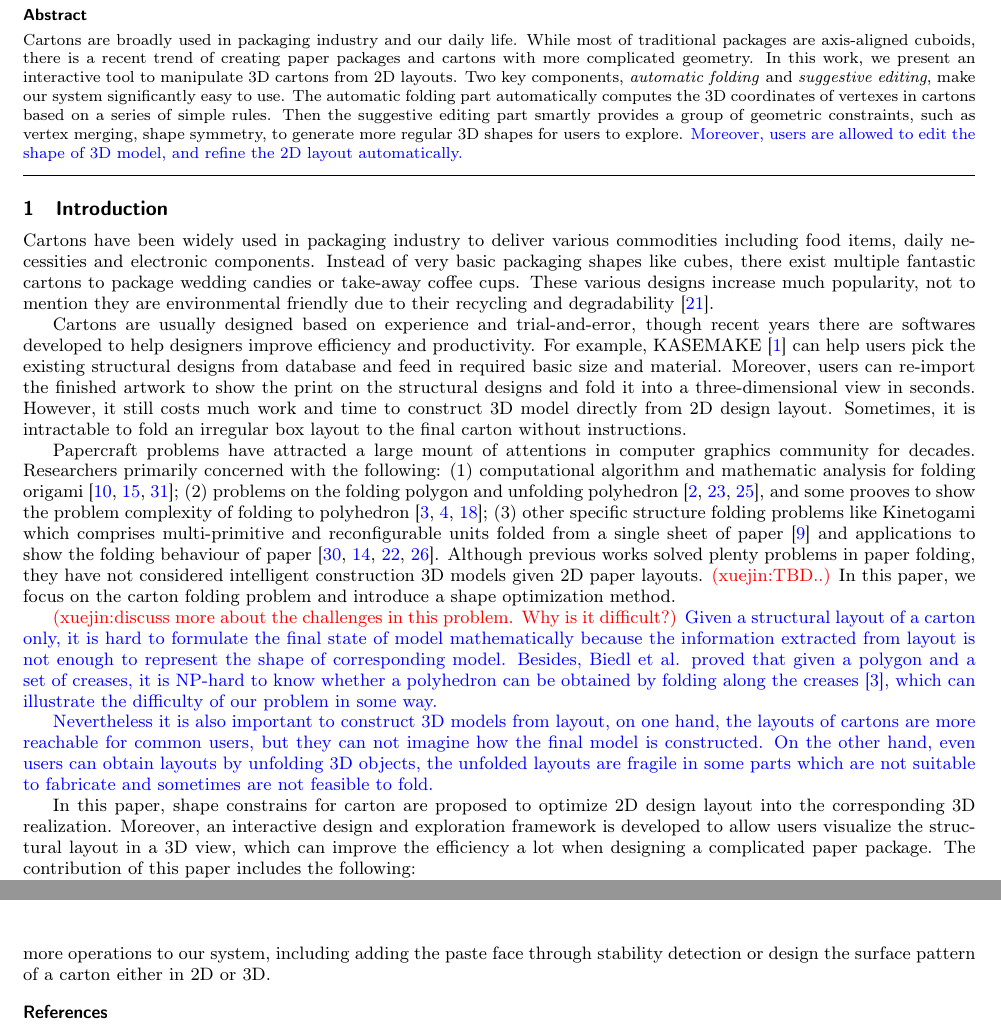
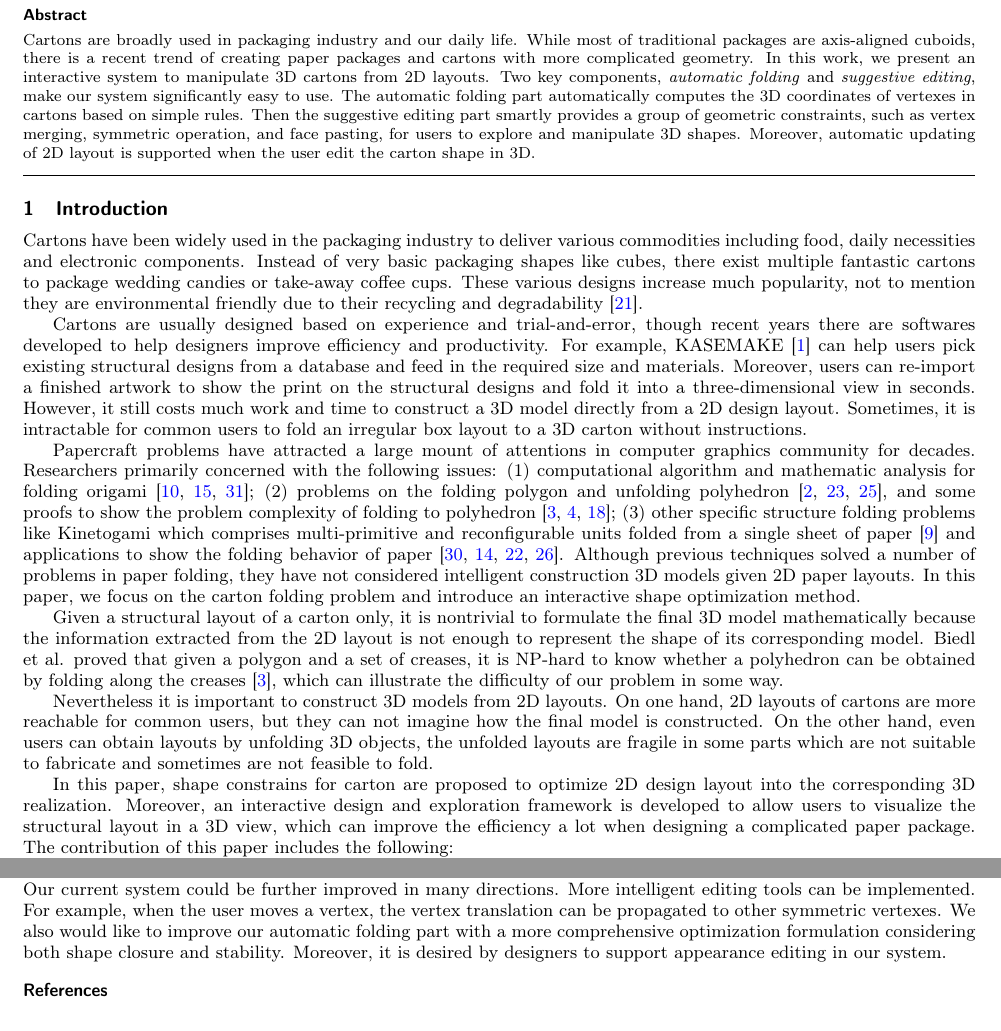
Before and after one commit to ssfly/FoldingCartonForGMP2018, a LaTeX document (doc/FoldingCartons.tex, which reads doc/Introduction.tex): two parts of pages 1 and 8 of 9 before the commit and two parts of pages 1 and 7 of 9 after it, joined at a grey line, cut so that both start at the same text. Compiled offline with pdfLaTeX.

Commit message:
Thinking more on introduction

```diff
--- a/doc/FoldingCartons.tex
+++ b/doc/FoldingCartons.tex
@@ -58,9 +58,9 @@
 \maketitle
 
 \begin{abstract}
-Cartons are broadly used in packaging industry and our daily life. While most of traditional packages are axis-aligned cuboids, there is a recent trend of creating paper packages and cartons with more complicated geometry. In this work, we present an interactive tool to manipulate 3D cartons from 2D layouts. Two key components, \emph{automatic folding} and \emph{suggestive editing}, make our system significantly easy to use.
-The automatic folding part automatically computes the 3D coordinates of vertexes in cartons based on a series of simple rules. Then the suggestive editing part smartly provides a group of geometric constraints, such as vertex merging, shape symmetry, to generate more regular 3D shapes for users to explore.
-{\color{blue}{Moreover, users are allowed to edit the shape of 3D model, and refine the 2D layout automatically.}}
+Cartons are broadly used in packaging industry and our daily life. While most of traditional packages are axis-aligned cuboids, there is a recent trend of creating paper packages and cartons with more complicated geometry. In this work, we present an interactive system to manipulate 3D cartons from 2D layouts. Two key components, \emph{automatic folding} and \emph{suggestive editing}, make our system significantly easy to use.
+The automatic folding part automatically computes the 3D coordinates of vertexes in cartons based on simple rules. Then the suggestive editing part smartly provides a group of geometric constraints, such as vertex merging, symmetric operation, and face pasting, for users to explore and manipulate 3D shapes.
+Moreover, automatic updating of 2D layout is supported when the user edit the carton shape in 3D.
 \end{abstract}
 
 \input{Introduction}
@@ -73,8 +73,15 @@ The automatic folding part automatically computes the 3D coordinates of vertexes
 %%%%%%%%%%%%%%%%%%%%%%%%%%%%%%%%%%%%%%%%%%%%%%%%%%%%%%%%%%%%%%%%%%%%%
 
 \section{Conclusion and Future Work}\label{sec:conclusion}
-In this paper, we present an interactive modeling system to construct a 3D carton model from 2D expanded structural layout. A series of shape constrains of cartons are provided for smartly optimizing and editing the initial 3D model, which assists users on producing the ideal model efficiently and productively.
-The direction of future work is adding more operations to our system, including adding the paste face through stability detection or design the surface pattern of a carton either in 2D or 3D.
+In this paper, we present an interactive modeling system to construct a 3D carton model from a 2D expanded layout.
+Based on the automatically folded rough model, a series of shape refinement suggestions are provided for smartly optimizing and editing the carton model, which assists users on producing the desired model efficiently and productively.
+%
+Our current system could be further improved in many directions.
+More intelligent editing tools can be implemented. For example, when the user moves a vertex, the vertex translation can be propagated to other symmetric vertexes.
+We also would like to improve our automatic folding part with a more comprehensive optimization formulation considering both shape closure and stability.
+%
+Moreover, it is desired by designers to support appearance editing in our system.
+%
 
 %%%%%%%%%%%%%%%%%%%%%%%%%%%%%%%%%%%%%%%%%%%%%%%%%%%%%%%%%%%%%%%%%%%%
 
--- a/doc/Introduction.tex
+++ b/doc/Introduction.tex
@@ -1,25 +1,29 @@
 \section{Introduction}
 
-Cartons have been widely used in packaging industry to deliver various commodities including food items, daily necessities and electronic components. Instead of very basic packaging shapes like cubes, there exist multiple fantastic cartons to package wedding candies or take-away coffee cups. These various designs increase much popularity, not to mention they are environmental friendly due to their recycling and degradability~\cite{Mullineux:2010:CSC:1739328.1739673}.
+Cartons have been widely used in the packaging industry to deliver various commodities including food, daily necessities and electronic components. Instead of very basic packaging shapes like cubes, there exist multiple fantastic cartons to package wedding candies or take-away coffee cups.
+These various designs increase much popularity, not to mention they are environmental friendly due to their recycling and degradability~\cite{Mullineux:2010:CSC:1739328.1739673}.
 
 Cartons are usually designed based on experience and trial-and-error, though recent years there are softwares developed to help designers improve efficiency and productivity.
-For example, KASEMAKE~\cite{KASEMAKE} can help users pick the existing structural designs from database and feed in required basic size and material.
-Moreover, users can re-import the finished artwork to show the print on the structural designs and fold it into a three-dimensional view in seconds.
-However, it still costs much work and time to construct 3D model directly from 2D design layout. Sometimes, it is intractable to fold an irregular box layout to the final carton without instructions.
+For example, KASEMAKE~\cite{KASEMAKE} can help users pick existing structural designs from a database and feed in the required size and materials.
+Moreover, users can re-import a finished artwork to show the print on the structural designs and fold it into a three-dimensional view in seconds.
+However, it still costs much work and time to construct a 3D model directly from a 2D design layout.
+Sometimes, it is intractable for common users to fold an irregular box layout to a 3D carton without instructions.
 
 Papercraft problems have attracted a large mount of attentions in computer graphics community for decades.
-Researchers primarily concerned with the following: (1) computational algorithm and mathematic analysis for folding origami~\cite{Ida:2007:MOC:1802954.1803021,Lang:1996:CAO:237218.237249,xl-idetc-14}; (2) problems on the folding polygon and unfolding polyhedron~\cite{Bern:2003:UPC:636968.636970,O'Rourke:1998:FUC:646319.686376,Rourke2008Unfolding}, and some prooves to show the problem complexity of folding to polyhedron~\cite{Biedl:2005:NFP:1090462.1646553,Biedl2004When,Lubiw1996When}; (3) other specific structure folding problems like Kinetogami which comprises multi-primitive and reconfigurable units folded from a single sheet of paper~\cite{Gao2013Kinetogami} and applications to show the folding behaviour of paper~\cite{Thiel1998,Kishi:1998:OFP:786112.786279,Nimnual2007Virtual,Shimanuki2009Construction}.
+Researchers primarily concerned with the following issues: (1) computational algorithm and mathematic analysis for folding origami~\cite{Ida:2007:MOC:1802954.1803021,Lang:1996:CAO:237218.237249,xl-idetc-14}; (2) problems on the folding polygon and unfolding polyhedron~\cite{Bern:2003:UPC:636968.636970,O'Rourke:1998:FUC:646319.686376,Rourke2008Unfolding}, and some proofs to show the problem complexity of folding to polyhedron~\cite{Biedl:2005:NFP:1090462.1646553,Biedl2004When,Lubiw1996When}; (3) other specific structure folding problems like Kinetogami which comprises multi-primitive and reconfigurable units folded from a single sheet of paper~\cite{Gao2013Kinetogami} and applications to show the folding behavior of paper~\cite{Thiel1998,Kishi:1998:OFP:786112.786279,Nimnual2007Virtual,Shimanuki2009Construction}.
 %
-Although previous works solved plenty problems in paper folding, they have not considered intelligent construction 3D models given 2D paper layouts. \cxj{TBD..}
-In this paper, we focus on the carton folding problem and introduce a shape optimization method.
+Although previous techniques solved a number of problems in paper folding, they have not considered intelligent construction 3D models given 2D paper layouts.
+In this paper, we focus on the carton folding problem and introduce an interactive shape optimization method.
 
-\cxj{discuss more about the challenges in this problem. Why is it difficult?}
-{\color{blue}{Given a structural layout of a carton only, it is hard to formulate the final state of model mathematically because the information extracted from layout is not enough to represent the shape of corresponding model. Besides, Biedl et al. proved that given a polygon and a set of creases, it is NP-hard to know whether a polyhedron can be obtained by folding along the creases~\cite{Biedl:2005:NFP:1090462.1646553}, which can illustrate the difficulty of our problem in some way.
+Given a structural layout of a carton only, it is nontrivial to formulate the final 3D model mathematically because the information extracted from the 2D layout is not enough to represent the shape of its corresponding model.
+Biedl et al. proved that given a polygon and a set of creases, it is NP-hard to know whether a polyhedron can be obtained by folding along the creases~\cite{Biedl:2005:NFP:1090462.1646553}, which can illustrate the difficulty of our problem in some way.
 
-Nevertheless it is also important to construct 3D models from layout, on one hand, the layouts of cartons are more reachable for common users, but they can not imagine how the final model is constructed. On the other hand, even users can obtain layouts by unfolding 3D objects, the unfolded layouts are fragile in some parts which are not suitable to fabricate and sometimes are not feasible to fold.}}
+Nevertheless it is important to construct 3D models from 2D layouts.
+On one hand, 2D layouts of cartons are more reachable for common users, but they can not imagine how the final model is constructed. On the other hand, even users can obtain layouts by unfolding 3D objects, the unfolded layouts are fragile in some parts which are not suitable to fabricate and sometimes are not feasible to fold.
 
 
-In this paper, shape constrains for carton are proposed to optimize 2D design layout into the corresponding 3D realization. Moreover, an interactive design and exploration framework is developed to allow users visualize the structural layout in a 3D view, which can improve the efficiency a lot when designing a complicated paper package. The contribution of this paper includes the following:
+In this paper, shape constrains for carton are proposed to optimize 2D design layout into the corresponding 3D realization.
+Moreover, an interactive design and exploration framework is developed to allow users to visualize the structural layout in a 3D view, which can improve the efficiency a lot when designing a complicated paper package. The contribution of this paper includes the following:
 
 (1) An interactive and exploration system is presented to manipulate the shape of 3D carton. It creates the corresponding 3D realization by initialization and user interaction, {\color{blue}{and users are allowed to edit the 3D model to explore deformed layouts automatically.}}
 
```
